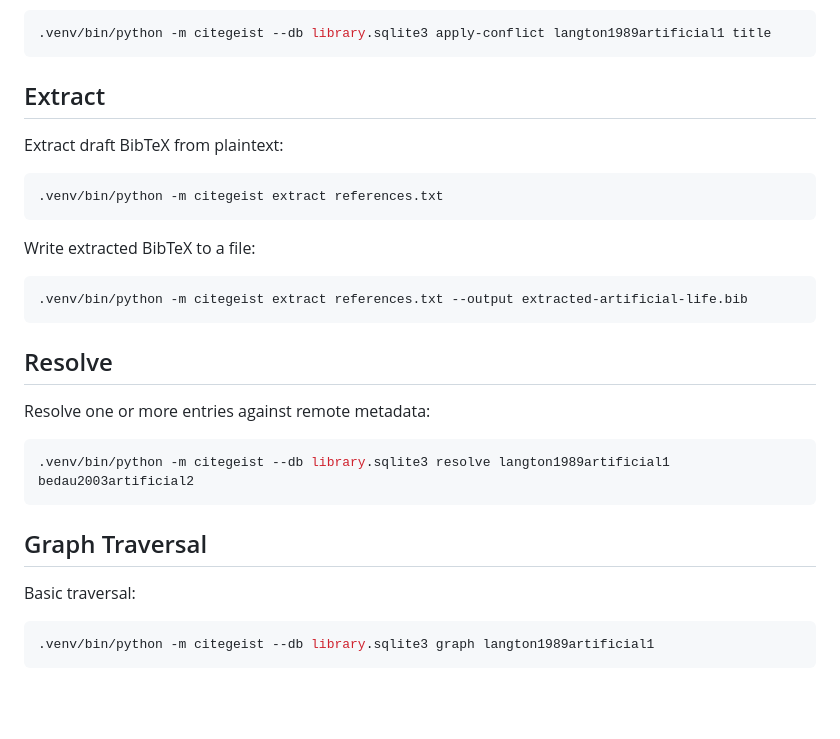
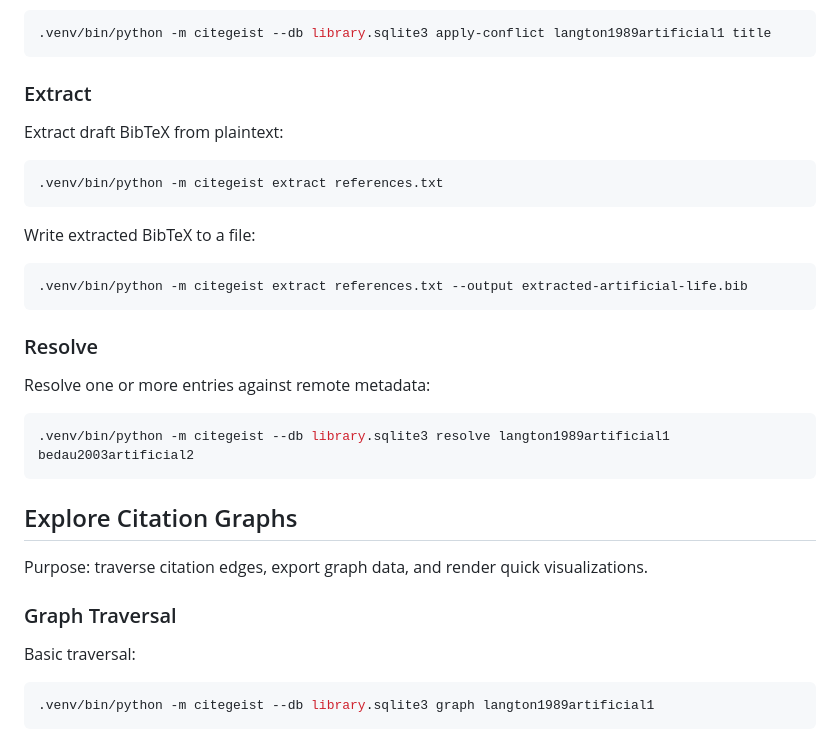
Before and after one commit to welsberr/CiteGeist, a Markdown page: examples/cli/README.md, the part around one of its changes. Drawn GitHub-style; blank space fills up the shorter version.

````diff
--- a/examples/cli/README.md
+++ b/examples/cli/README.md
@@ -147,7 +159,7 @@ Apply the latest proposed conflict value:
 .venv/bin/python -m citegeist --db library.sqlite3 apply-conflict langton1989artificial1 title
 ```
 
-## Extract
+### Extract
 
 Extract draft BibTeX from plaintext:
 
@@ -161,7 +173,7 @@ Write extracted BibTeX to a file:
 .venv/bin/python -m citegeist extract references.txt --output extracted-artificial-life.bib
 ```
 
-## Resolve
+### Resolve
 
 Resolve one or more entries against remote metadata:
 
@@ -169,7 +181,11 @@ Resolve one or more entries against remote metadata:
 .venv/bin/python -m citegeist --db library.sqlite3 resolve langton1989artificial1 bedau2003artificial2
 ```
 
-## Graph Traversal
+## Explore Citation Graphs
+
+Purpose: traverse citation edges, export graph data, and render quick visualizations.
+
+### Graph Traversal
 
 Basic traversal:
 
````
Also changed, not shown: other parts of examples/cli/README.md (+68 -44 lines).
